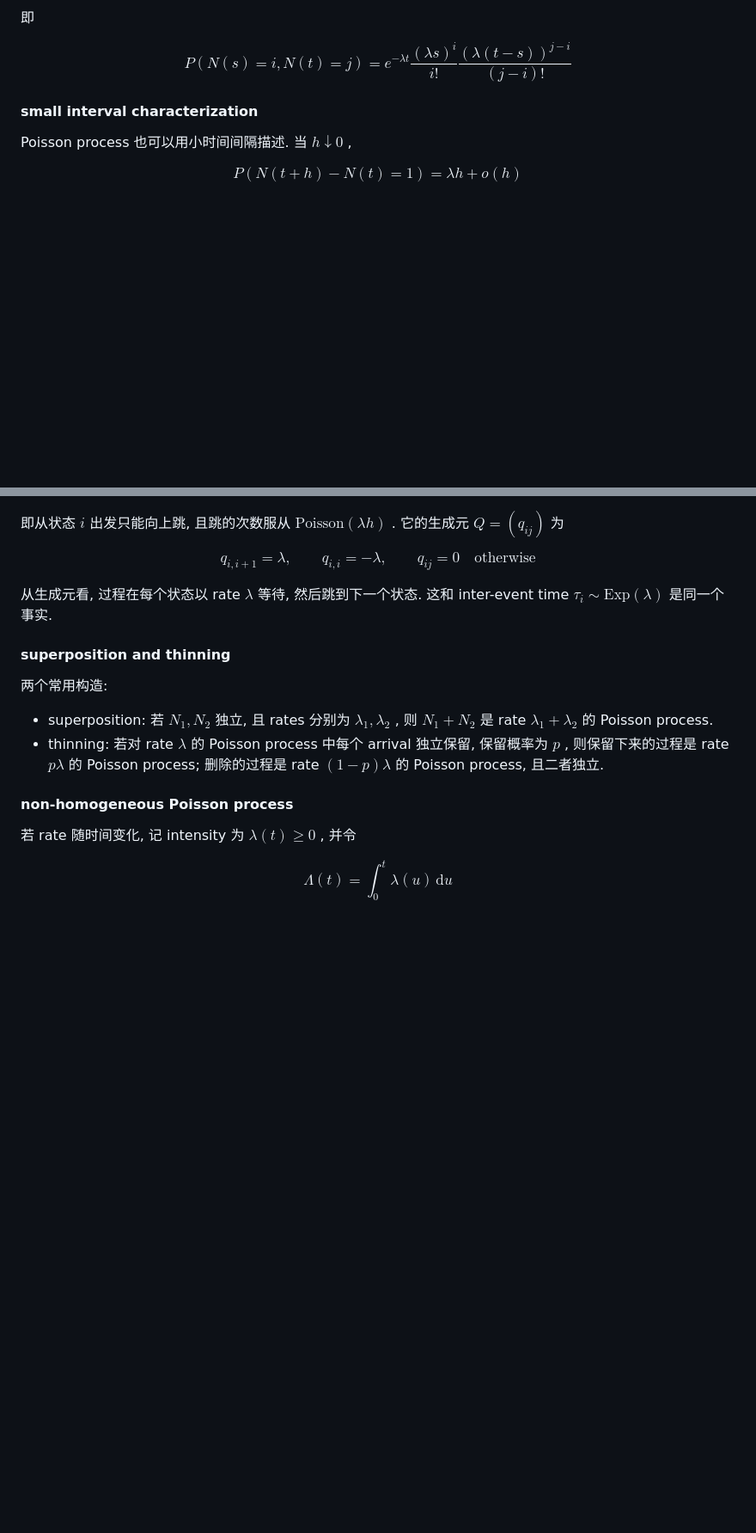
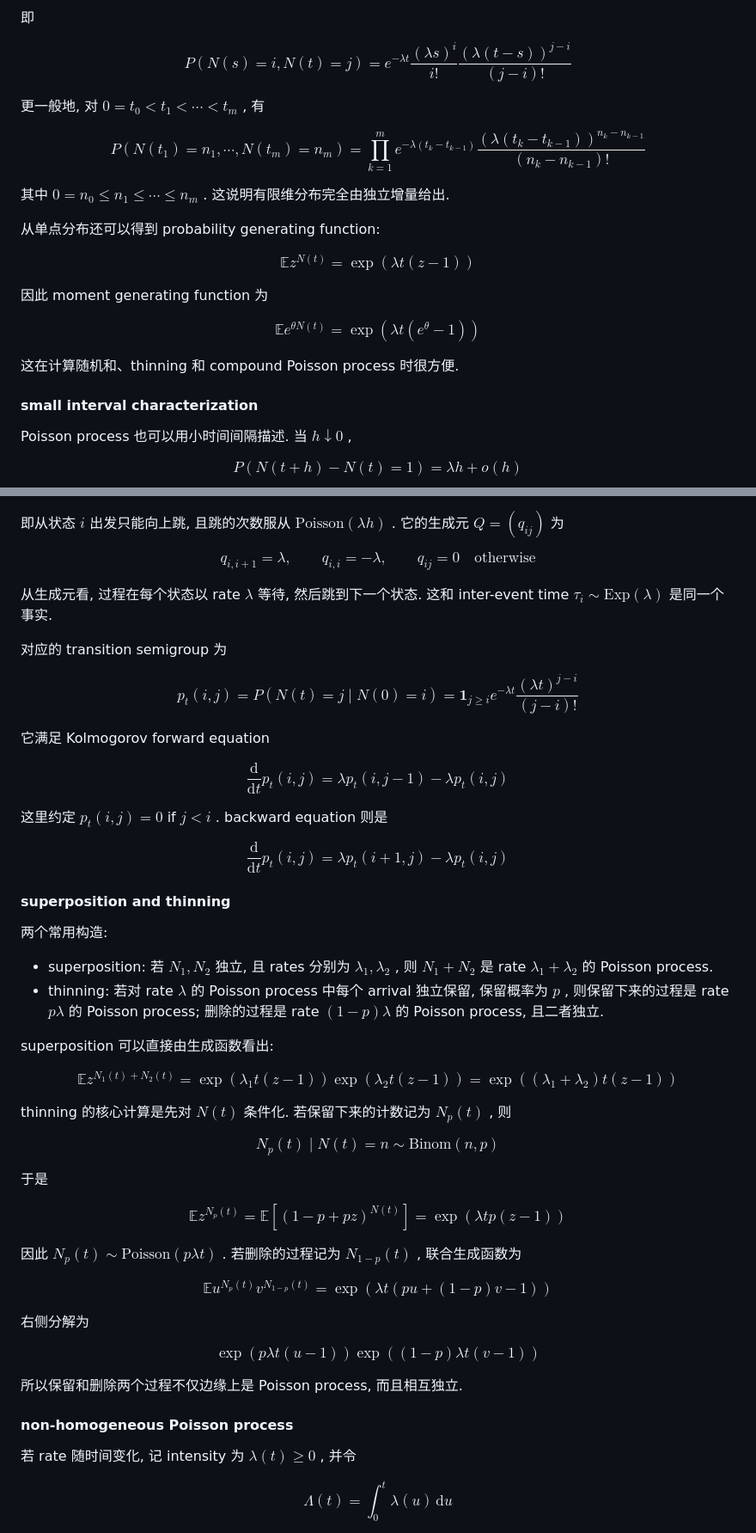
Before and after one commit to Ayaya-daze/Notes, a Markdown page: Math/Stochastic Process/Chapter 3 Poisson process.md, 2 parts joined by grey strips. Shown at 86% size. Drawn GitHub-style; blank space fills up the shorter version.

Commit message:
Expand stochastic process chapter 3 notes

```diff
--- a/Math/Stochastic Process/Chapter 3 Poisson process.md
+++ b/Math/Stochastic Process/Chapter 3 Poisson process.md
@@ -89,6 +89,30 @@ $$
 $$
 P(N(s)=i,N(t)=j)=e^{-\lambda t}\frac{(\lambda s)^i}{i!}\frac{(\lambda(t-s))^{j-i}}{(j-i)!}
 $$
+
+更一般地, 对 $0=t_0<t_1<\cdots<t_m$ , 有
+
+$$
+P(N(t_1)=n_1,\cdots,N(t_m)=n_m)
+=\prod_{k=1}^m e^{-\lambda(t_k-t_{k-1})}
+\frac{(\lambda(t_k-t_{k-1}))^{n_k-n_{k-1}}}{(n_k-n_{k-1})!}
+$$
+
+其中 $0=n_0\leq n_1\leq\cdots\leq n_m$ . 这说明有限维分布完全由独立增量给出.
+
+从单点分布还可以得到 probability generating function:
+
+$$
+\mathbb{E}z^{N(t)}=\exp(\lambda t(z-1))
+$$
+
+因此 moment generating function 为
+
+$$
+\mathbb{E}e^{\theta N(t)}=\exp(\lambda t(e^\theta-1))
+$$
+
+这在计算随机和、thinning 和 compound Poisson process 时很方便.
 
 #### small interval characterization
 
@@ -215,12 +247,70 @@ $$
 
 从生成元看, 过程在每个状态以 rate $\lambda$ 等待, 然后跳到下一个状态. 这和 inter-event time $\tau_i\sim\mathrm{Exp}(\lambda)$ 是同一个事实.
 
+对应的 transition semigroup 为
+
+$$
+p_t(i,j)=P(N(t)=j\mid N(0)=i)
+=\mathbf{1}_{j\geq i}e^{-\lambda t}\frac{(\lambda t)^{j-i}}{(j-i)!}
+$$
+
+它满足 Kolmogorov forward equation
+
+$$
+\frac{\mathrm{d}}{\mathrm{d}t}p_t(i,j)
+=\lambda p_t(i,j-1)-\lambda p_t(i,j)
+$$
+
+这里约定 $p_t(i,j)=0$ if $j<i$ . backward equation 则是
+
+$$
+\frac{\mathrm{d}}{\mathrm{d}t}p_t(i,j)
+=\lambda p_t(i+1,j)-\lambda p_t(i,j)
+$$
+
 #### superposition and thinning
 
 两个常用构造:
 
 * superposition: 若 $N_1,N_2$ 独立, 且 rates 分别为 $\lambda_1,\lambda_2$ , 则 $N_1+N_2$ 是 rate $\lambda_1+\lambda_2$ 的 Poisson process.
 * thinning: 若对 rate $\lambda$ 的 Poisson process 中每个 arrival 独立保留, 保留概率为 $p$ , 则保留下来的过程是 rate $p\lambda$ 的 Poisson process; 删除的过程是 rate $(1-p)\lambda$ 的 Poisson process, 且二者独立.
+
+superposition 可以直接由生成函数看出:
+
+$$
+\mathbb{E}z^{N_1(t)+N_2(t)}
+=\exp(\lambda_1t(z-1))\exp(\lambda_2t(z-1))
+=\exp((\lambda_1+\lambda_2)t(z-1))
+$$
+
+thinning 的核心计算是先对 $N(t)$ 条件化. 若保留下来的计数记为 $N_p(t)$ , 则
+
+$$
+N_p(t)\mid N(t)=n\sim \mathrm{Binom}(n,p)
+$$
+
+于是
+
+$$
+\mathbb{E}z^{N_p(t)}
+=\mathbb{E}\left[(1-p+pz)^{N(t)}\right]
+=\exp(\lambda t p(z-1))
+$$
+
+因此 $N_p(t)\sim\mathrm{Poisson}(p\lambda t)$ . 若删除的过程记为 $N_{1-p}(t)$ , 联合生成函数为
+
+$$
+\mathbb{E}u^{N_p(t)}v^{N_{1-p}(t)}
+=\exp(\lambda t(pu+(1-p)v-1))
+$$
+
+右侧分解为
+
+$$
+\exp(p\lambda t(u-1))\exp((1-p)\lambda t(v-1))
+$$
+
+所以保留和删除两个过程不仅边缘上是 Poisson process, 而且相互独立.
 
 #### non-homogeneous Poisson process
 
```
Also changed, not shown: other parts of Math/Stochastic Process/Chapter 3 Poisson process.md (+113 -0 lines).
